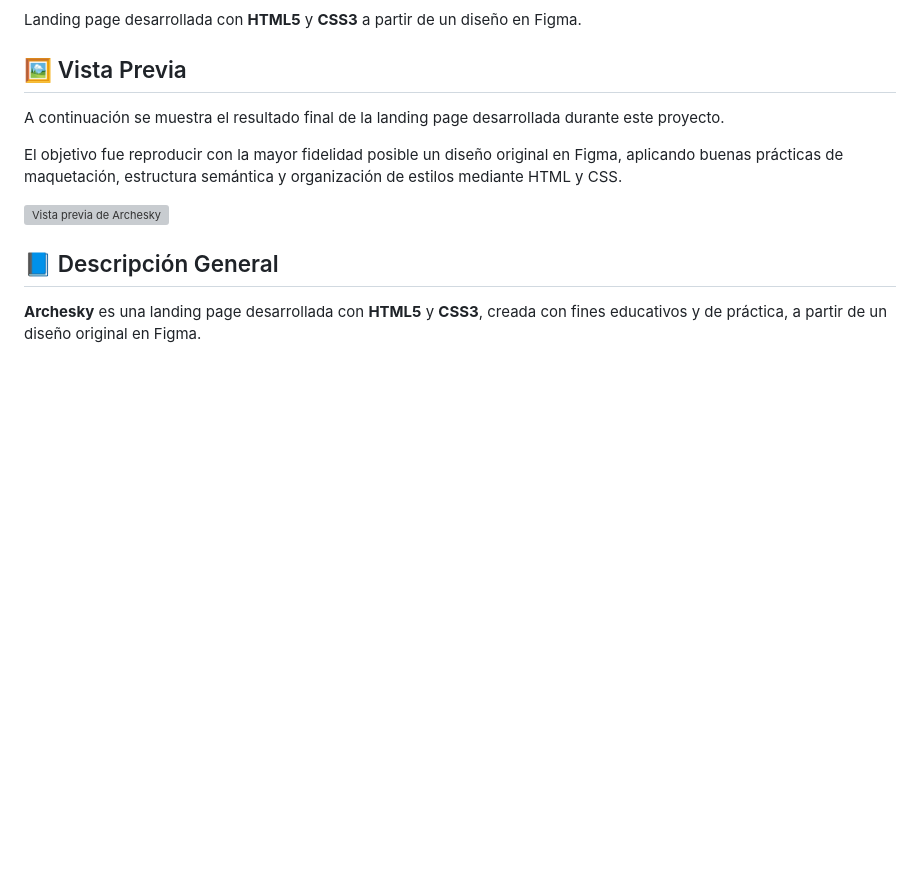
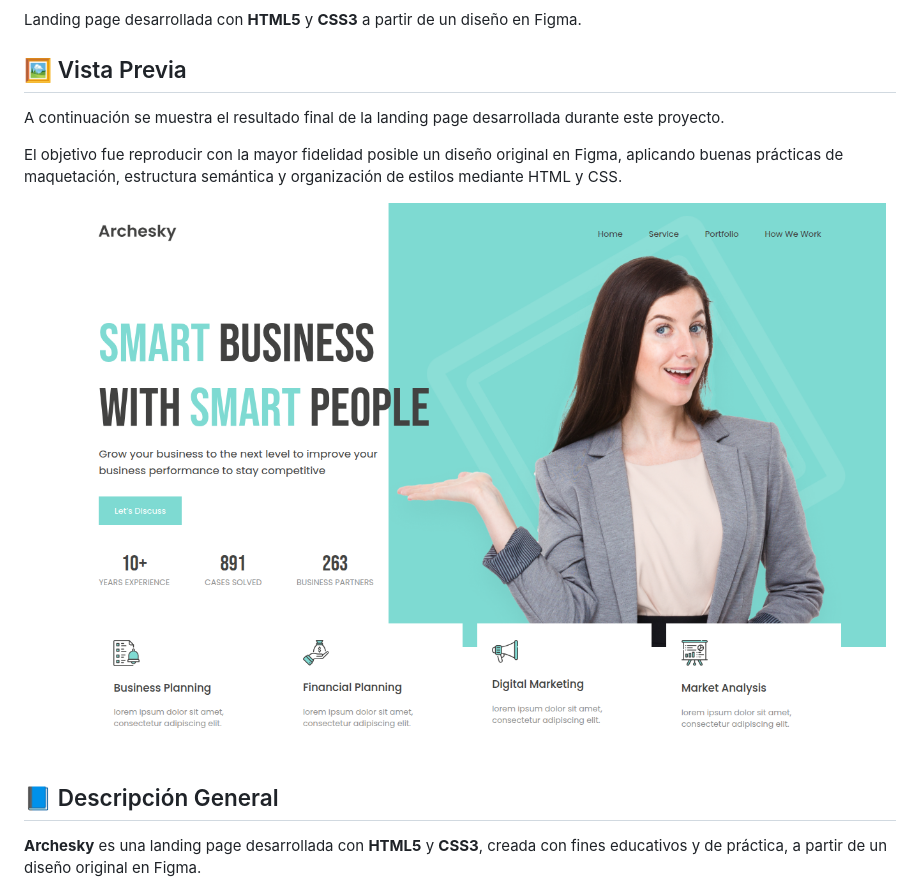
Before and after one commit to lucurban/Landing_Archesky, a Markdown page: README.md, the part around the change. GitHub-like rendering; blank space fills up the shorter version; grey boxes are pictures that could not be loaded.

Commit message:
Fix image path for Archesky preview
Updated image path in README from 'images' to 'assets'.

```diff
--- a/README.md
+++ b/README.md
@@ -6,7 +6,7 @@ A continuación se muestra el resultado final de la landing page desarrollada du
 
 El objetivo fue reproducir con la mayor fidelidad posible un diseño original en Figma, aplicando buenas prácticas de maquetación, estructura semántica y organización de estilos mediante HTML y CSS.
 
-![Vista previa de Archesky](images/archesky_result.png)
+![Vista previa de Archesky](assets/archesky_result.png)
 
 ## 📘 Descripción General
 
```
